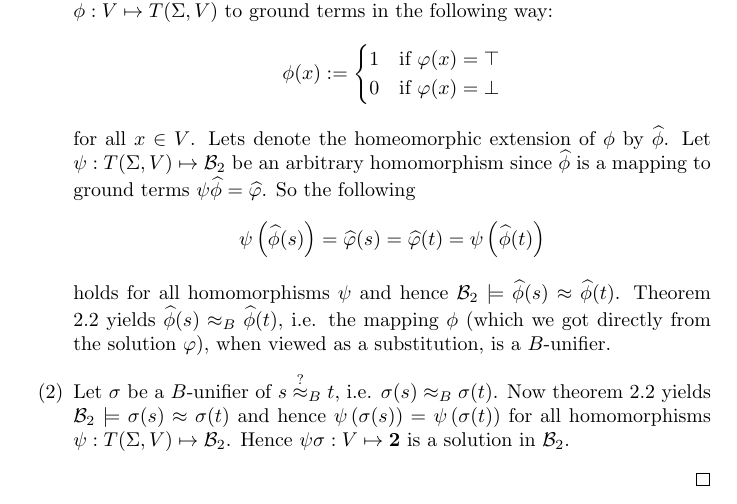
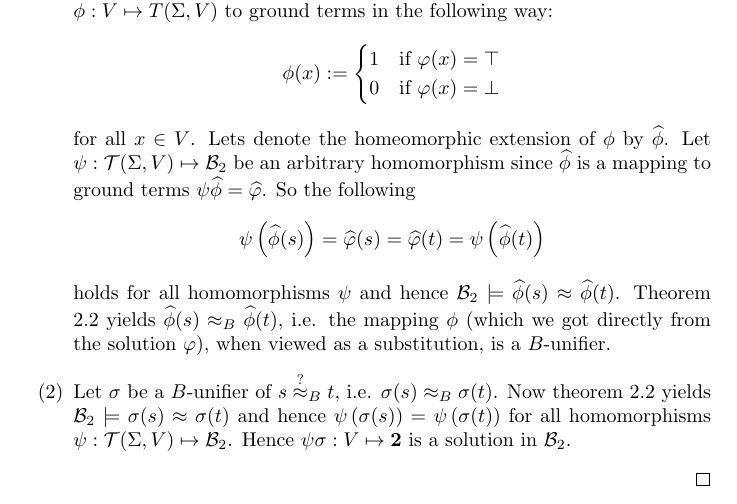
Before and after one commit to Zerwas/Work, a LaTeX document (Hauptseminar TRS/00.BR-Unifiaction.tex, which reads Hauptseminar TRS/03.Boolean_Rings.tex): part of page 9 of 9, cut so that both start at the same text. Compiled offline with pdfLaTeX.

Commit message:
TermAlgebra introduced

```diff
--- a/Hauptseminar TRS/00.BR-Unifiaction.tex
+++ b/Hauptseminar TRS/00.BR-Unifiaction.tex
@@ -14,8 +14,8 @@
 \newcommand{\eqClass}{\sim^X_E}
 \newcommand{\BTwo}{{\mathcal{B}_2}}
 \newcommand{\PSet}{{\mathcal{P}_S}}
-%TODO T or \mathcal{T}
 \newcommand{\TermSet}{T(\Sigma,V)}
+\newcommand{\TermAlgebra}{\mathcal{T}(\Sigma,V)}
 %opening
 \title{}
 \author{}
--- a/Hauptseminar TRS/03.Boolean_Rings.tex
+++ b/Hauptseminar TRS/03.Boolean_Rings.tex
@@ -206,13 +206,13 @@
 		0 & \text{if }\varphi(x)=\bot
 		\end{cases}
 		\end{align*}
-		for all $x\in V$. Lets denote the homeomorphic extension of $\phi$ by $\widehat{\phi}$. Let $\psi:\TermSet\mapsto\BTwo$ be an arbitrary homomorphism since $\widehat{\phi}$ is a mapping to ground terms $\psi\widehat{\phi}=\widehat{\varphi}$. So the following
+		for all $x\in V$. Lets denote the homeomorphic extension of $\phi$ by $\widehat{\phi}$. Let $\psi:\TermAlgebra\mapsto\BTwo$ be an arbitrary homomorphism since $\widehat{\phi}$ is a mapping to ground terms $\psi\widehat{\phi}=\widehat{\varphi}$. So the following
 		\begin{align*}
 		\psi\left( \widehat{\phi}(s)\right)=\widehat{\varphi}(s)=\widehat{\varphi}(t)=\psi\left( \widehat{\phi}(t)\right)
 		\end{align*}
 		holds for all homomorphisms $\psi$ and hence $\BTwo\models\widehat{\phi}(s)\approx\widehat{\phi}(t)$. Theorem \ref{basicBR} yields $\widehat{\phi}(s)\approx_B\widehat{\phi}(t)$, i.e. the mapping $\phi$ (which we got directly from the solution $\varphi$), when viewed as a substitution, is a $B$-unifier.
 		%TODO replace phi
-		\item[(2)] Let $\sigma$ be a $B$-unifier of $s\approxq_B t$, i.e. $\sigma(s)\approx_B\sigma(t)$. Now theorem \ref{basicBR} yields $\BTwo\models\sigma(s)\approx\sigma(t)$ and hence $\psi\left(\sigma (s)\right)=\psi\left(\sigma (t)\right)$ for all homomorphisms $\psi:\TermSet\mapsto\BTwo$. Hence $\psi\sigma:V\mapsto\textbf{2}$ is a solution in $\BTwo$.
+		\item[(2)] Let $\sigma$ be a $B$-unifier of $s\approxq_B t$, i.e. $\sigma(s)\approx_B\sigma(t)$. Now theorem \ref{basicBR} yields $\BTwo\models\sigma(s)\approx\sigma(t)$ and hence $\psi\left(\sigma (s)\right)=\psi\left(\sigma (t)\right)$ for all homomorphisms $\psi:\TermAlgebra\mapsto\BTwo$. Hence $\psi\sigma:V\mapsto\textbf{2}$ is a solution in $\BTwo$.
 		%TODO ask why \BTwo instead of 2
 		\end{itemize}
 		\end{proof}
```
Also changed, not shown: Hauptseminar TRS/00.BR-Unifiaction.pdf.
